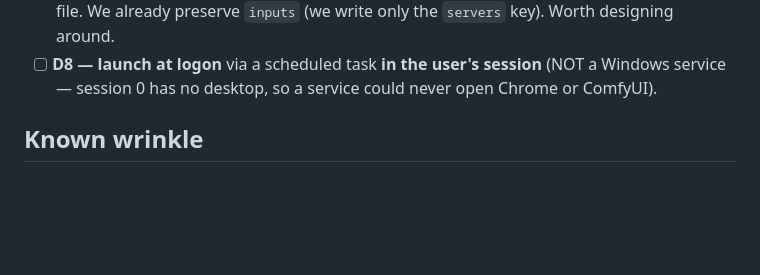
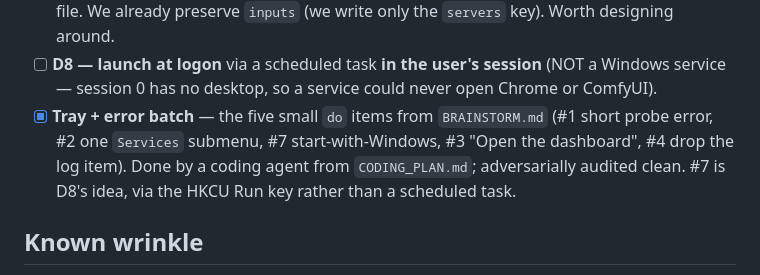
Before and after one commit to Olioli4/mcp-manager, a Markdown page: PLAN.md, the part around the change. Drawn GitHub-style; blank space fills up the shorter version.

```diff
--- a/PLAN.md
+++ b/PLAN.md
@@ -279,6 +279,10 @@ PLAN.md           this file
   We already preserve `inputs` (we write only the `servers` key). Worth designing around.
 - [ ] **D8 — launch at logon** via a scheduled task **in the user's session** (NOT a Windows service —
   session 0 has no desktop, so a service could never open Chrome or ComfyUI).
+- [x] **Tray + error batch** — the five small `do` items from `BRAINSTORM.md` (#1 short probe error,
+  #2 one `Services` submenu, #7 start-with-Windows, #3 "Open the dashboard", #4 drop the log item).
+  Done by a coding agent from `CODING_PLAN.md`; adversarially audited clean. #7 is D8's idea, via the
+  HKCU Run key rather than a scheduled task.
 
 ## Known wrinkle
 
```
Also changed, not shown: BRAINSTORM.md (added, +301 -0 lines), CODING_PLAN.md (added, +287 -0 lines).
